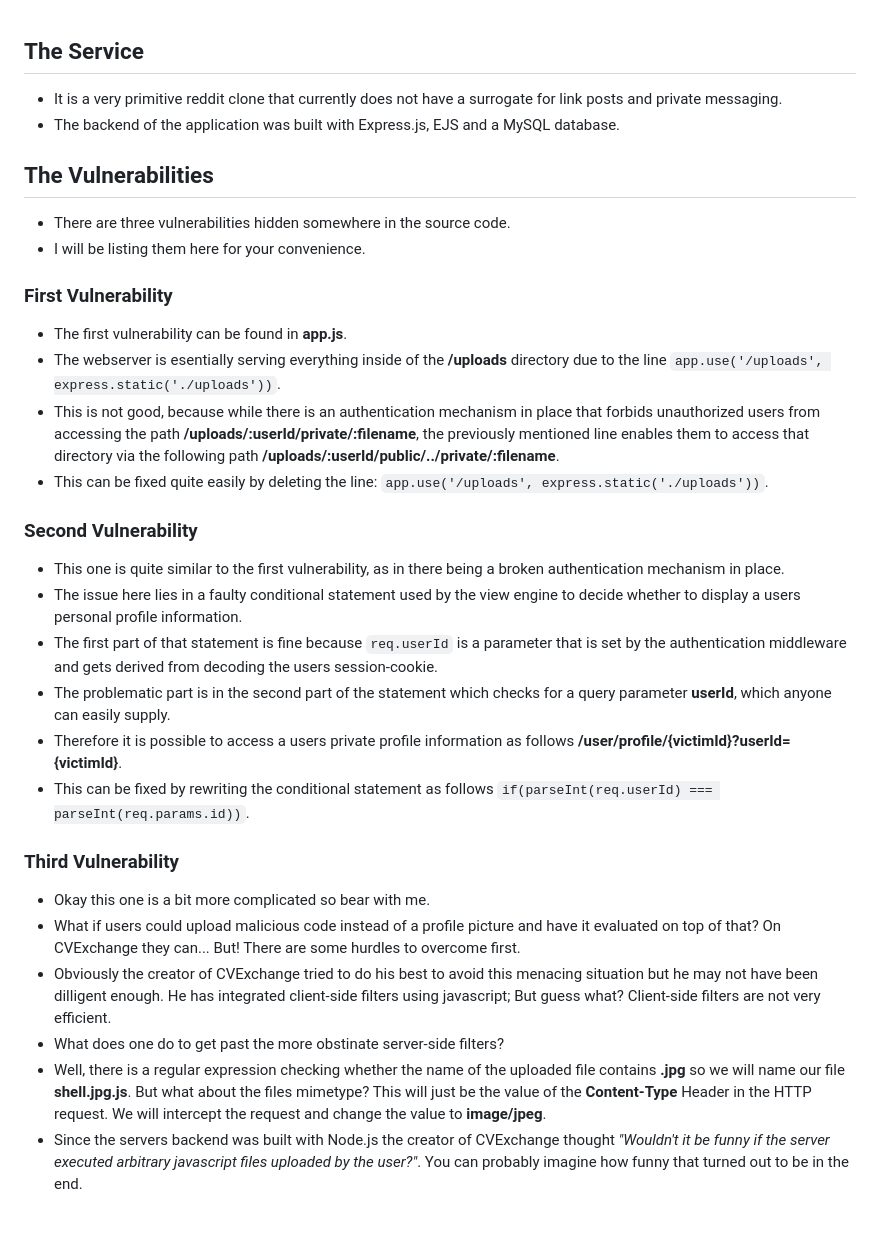
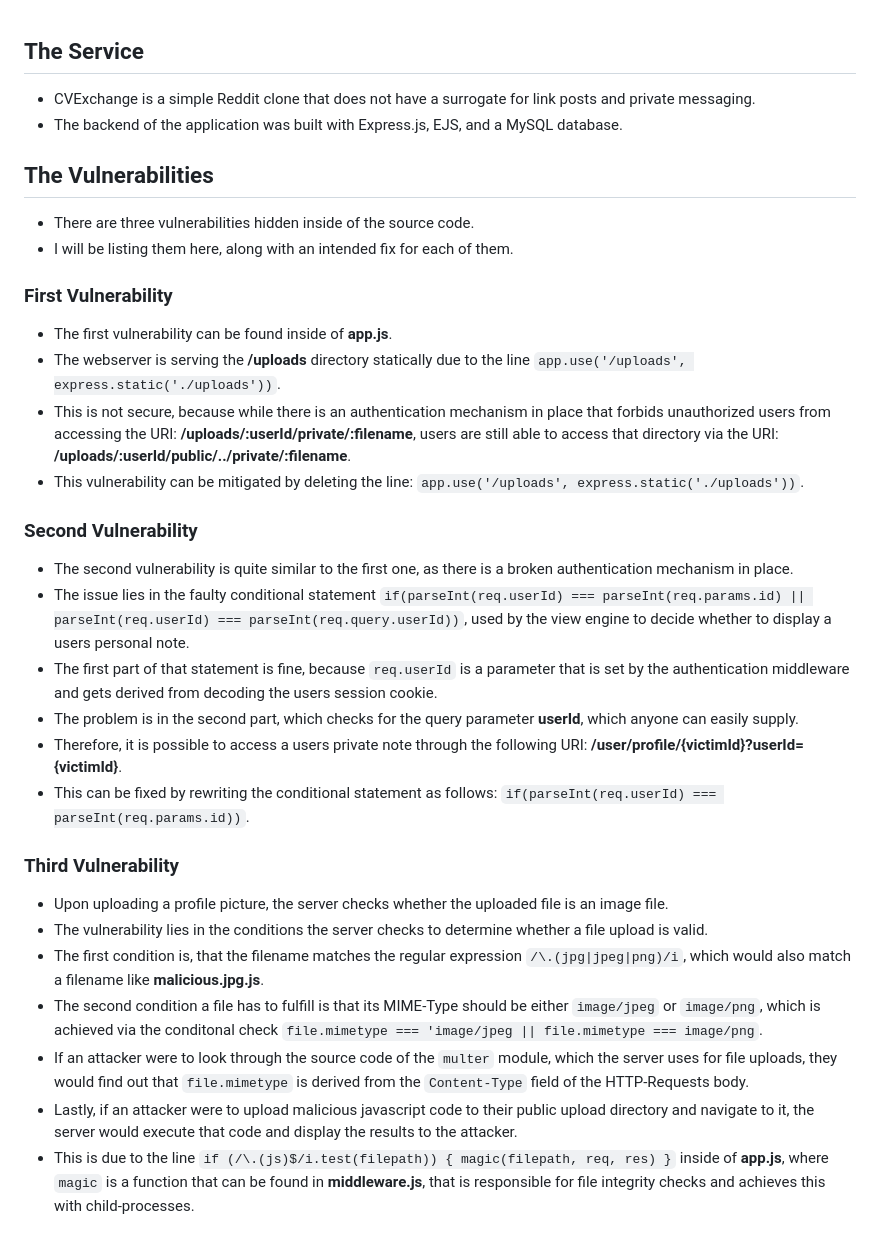
Before and after one commit to ashiven/enowars7-service-CVExchange, a Markdown page: README.md, the part around the change. Drawn GitHub-style.

```diff
--- a/README.md
+++ b/README.md
@@ -1,43 +1,40 @@
 ## The Service
 
-- It is a very primitive reddit clone that currently does not have a surrogate for link posts and private messaging.
-- The backend of the application was built with Express.js, EJS and a MySQL database.
+- CVExchange is a simple Reddit clone that does not have a surrogate for link posts and private messaging.
+- The backend of the application was built with Express.js, EJS, and a MySQL database.
 
 
 ## The Vulnerabilities
 
-- There are three vulnerabilities hidden somewhere in the source code.
-- I will be listing them here for your convenience.
+- There are three vulnerabilities hidden inside of the source code.
+- I will be listing them here, along with an intended fix for each of them.
 
 
 ### First Vulnerability
 
-- The first vulnerability can be found in **app.js**.
-- The webserver is esentially serving everything inside of the **/uploads** directory due to the line `app.use('/uploads', express.static('./uploads'))`.
-- This is not good, because while there is an authentication mechanism in place that forbids unauthorized users from accessing the path **/uploads/:userId/private/:filename**,
-the previously mentioned line enables them to access that directory via the following path **/uploads/:userId/public/../private/:filename**.
-- This can be fixed quite easily by deleting the line: `app.use('/uploads', express.static('./uploads'))`.
+- The first vulnerability can be found inside of **app.js**.
+- The webserver is serving the **/uploads** directory statically due to the line `app.use('/uploads', express.static('./uploads'))`.
+- This is not secure, because while there is an authentication mechanism in place that forbids unauthorized users from accessing the URI: **/uploads/:userId/private/:filename**,
+users are still able to access that directory via the URI: **/uploads/:userId/public/../private/:filename**.
+- This vulnerability can be mitigated by deleting the line: `app.use('/uploads', express.static('./uploads'))`.
 
 
 ### Second Vulnerability
 
-- This one is quite similar to the first vulnerability, as in there being a broken authentication mechanism in place.
-- The issue here lies in a faulty conditional statement used by the view engine to decide whether to display a users personal profile information.
-- The first part of that statement is fine because `req.userId` is a parameter that is set by the authentication middleware and gets derived from decoding the users session-cookie.
-- The problematic part is in the second part of the statement which checks for a query parameter **userId**, which anyone can easily supply.
-- Therefore it is possible to access a users private profile information as follows **/user/profile/{victimId}?userId={victimId}**.
-- This can be fixed by rewriting the conditional statement as follows `if(parseInt(req.userId) === parseInt(req.params.id))`.
+- The second vulnerability is quite similar to the first one, as there is a broken authentication mechanism in place.
+- The issue lies in the faulty conditional statement `if(parseInt(req.userId) === parseInt(req.params.id) || parseInt(req.userId) === parseInt(req.query.userId))`, used by the view engine to decide whether to display a users personal note.
+- The first part of that statement is fine, because `req.userId` is a parameter that is set by the authentication middleware and gets derived from decoding the users session cookie.
+- The problem is in the second part, which checks for the query parameter **userId**, which anyone can easily supply.
+- Therefore, it is possible to access a users private note through the following URI: **/user/profile/{victimId}?userId={victimId}**.
+- This can be fixed by rewriting the conditional statement as follows: `if(parseInt(req.userId) === parseInt(req.params.id))`.
 
 
 ### Third Vulnerability
 
-- Okay this one is a bit more complicated so bear with me.
-- What if users could upload malicious code instead of a profile picture and have it evaluated on top of that?
-On CVExchange they can... But! There are some hurdles to overcome first.
-- Obviously the creator of CVExchange tried to do his best to avoid this menacing situation but he may not have been dilligent enough.
-He has integrated client-side filters using javascript; But guess what? Client-side filters are not very efficient.
-- What does one do to get past the more obstinate server-side filters?
-- Well, there is a regular expression checking whether the name of the uploaded file contains **.jpg** so we will name our file **shell.jpg.js**.
-But what about the files mimetype? This will just be the value of the **Content-Type** Header in the HTTP request. We will intercept the request and change the value to **image/jpeg**.
-- Since the servers backend was built with Node.js the creator of CVExchange thought *"Wouldn't it be funny if the server executed arbitrary javascript files uploaded by the user?"*.
-You can probably imagine how funny that turned out to be in the end.
+- Upon uploading a profile picture, the server checks whether the uploaded file is an image file.
+- The vulnerability lies in the conditions the server checks to determine whether a file upload is valid.
+- The first condition is, that the filename matches the regular expression `/\.(jpg|jpeg|png)/i`, which would also match a filename like **malicious.jpg.js**.
+- The second condition a file has to fulfill is that its MIME-Type should be either `image/jpeg` or `image/png`, which is achieved via the conditonal check `file.mimetype === 'image/jpeg || file.mimetype === image/png`.
+- If an attacker were to look through the source code of the `multer` module, which the server uses for file uploads, they would find out that `file.mimetype` is derived from the `Content-Type` field of the HTTP-Requests body.
+- Lastly, if an attacker were to upload malicious javascript code to their public upload directory and navigate to it, the server would execute that code and display the results to the attacker.
+- This is due to the line `if (/\.(js)$/i.test(filepath)) { magic(filepath, req, res) }` inside of **app.js**, where `magic` is a function that can be found in **middleware.js**, that is responsible for file integrity checks and achieves this with child-processes.
```
